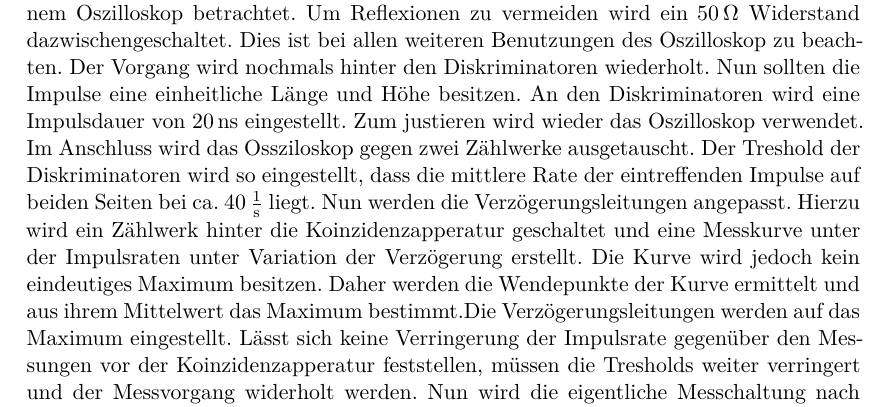
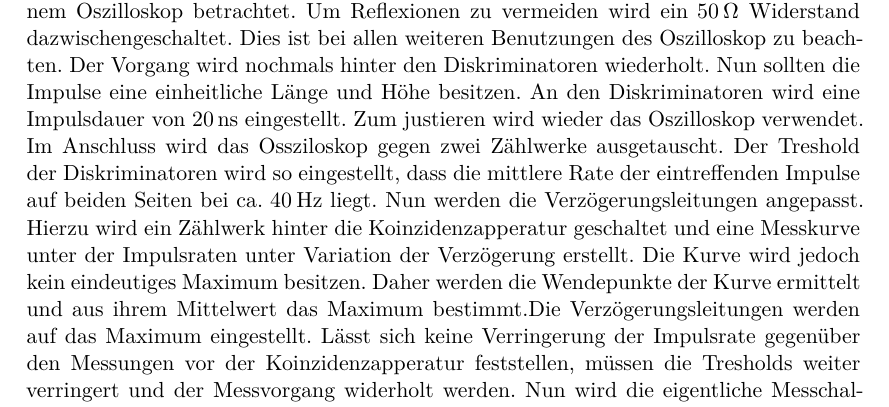
Before and after one commit to lfighter/FortgeschrittenesPraktikum, a LaTeX document (01-Versuch01/01-Versuch01w.tex, which reads 01-Versuch01/content/durchfuehrung.tex): part of page 6 of 9, cut so that both start at the same text. Compiled offline with XeLaTeX.

Commit message:
noch mehr fehler gefixt

```diff
--- a/01-Versuch01/content/durchfuehrung.tex
+++ b/01-Versuch01/content/durchfuehrung.tex
@@ -6,4 +6,4 @@ Zunächst wird der Aufbau gemäß Abb. $\ref{fig:Aufbau}$ bis zur Koinzidenz auf
 % und es wird eine ungefähre Signallänge aufgenommen.
 Um Reflexionen zu vermeiden wird ein $\SI{50}{\ohm}$ Widerstand dazwischengeschaltet. Dies ist bei allen weiteren Benutzungen des Oszilloskop zu beachten. Der Vorgang wird nochmals hinter den Diskriminatoren wiederholt. Nun sollten die Impulse eine einheitliche Länge und Höhe besitzen. An den Diskriminatoren wird eine Impulsdauer von $\SI{20}{\nano\second}$ eingestellt. Zum justieren wird wieder das Oszilloskop verwendet.
 % Auch diese Informationen werden notiert.
- Im Anschluss wird das Ossziloskop gegen zwei Zählwerke ausgetauscht. Der Treshold der Diskriminatoren wird so eingestellt, dass die mittlere Rate der eintreffenden Impulse auf beiden Seiten bei ca. $\SI{40}{\frac{1}{\second}}$ liegt. Nun werden die Verzögerungsleitungen angepasst. Hierzu wird ein Zählwerk hinter die Koinzidenzapperatur geschaltet und eine Messkurve unter der Impulsraten unter Variation der Verzögerung erstellt. Die Kurve wird jedoch kein eindeutiges Maximum besitzen. Daher werden die Wendepunkte der Kurve ermittelt und aus ihrem Mittelwert das Maximum bestimmt.Die Verzögerungsleitungen werden auf das Maximum eingestellt. Lässt sich keine Verringerung der Impulsrate gegenüber den Messungen vor der Koinzidenzapperatur feststellen, müssen die Tresholds weiter verringert und der Messvorgang widerholt werden. Nun wird die eigentliche Messchaltung nach Abb. $\ref{}fig:Aufbau$ aufgebaut. Danach wird die Zeit $T_\text{S}$ am Univibrator mithilfe eines Oszilloskops auf $\SI{20}{\micro\meter}$ eingestellt. Zur weiteren Justierung werden beide Signalgänge des Szintillators abgeklemmt und gegen einen Doppelimpulsgenerator ausgetauscht. Es sollten mithilfe des Oszilloskops am Start und Stopp Eingang des TAC's Impulse der eingestellten Länge zu erkennen sein. Am TAC wird eine Messzeit von $\SI{20}{\micro\second}$ eingestellt. Das Ossziloskop wird hinter den TAC geschaltet. Es sollten nun Impulse zu erkennen sein, deren Höhen proportional zum eingestellten Impulsabstand verlaufen. Anschließend werden die Kanäle des Vielkanalanalysators am Computer betrachtet. Im verwendeten Programm sollte  ein Punkt zu sehen sein, der sich vertikal nach oben bewegt. Zuletzt wird noch eine Zeitkalibrierung durchgeführt. Hierzu wird der Doppelimpulsabstand variiert und die am Computer entstehende Kurve gespeichert. Aus den Daten lässt sich später eine Zeitskala für die Kanäle anfertigen.Nun kann die eigentliche Messreihe gestartet werden. Hierfür wird die Koinzidenz wieder auf die Impulse des Szintillators angepasst. Dann wird die Messung gleichzeitig am Computer und an beiden Impulsmessern gestartet. Nach ca. $24-30$ Stunden kann die Messung wieder beendet werden. Auch hier ist darauf zu achten, dass gleichzeitig gestoppt wird.
+ Im Anschluss wird das Ossziloskop gegen zwei Zählwerke ausgetauscht. Der Treshold der Diskriminatoren wird so eingestellt, dass die mittlere Rate der eintreffenden Impulse auf beiden Seiten bei ca. $\SI{40}{\hertz}$ liegt. Nun werden die Verzögerungsleitungen angepasst. Hierzu wird ein Zählwerk hinter die Koinzidenzapperatur geschaltet und eine Messkurve unter der Impulsraten unter Variation der Verzögerung erstellt. Die Kurve wird jedoch kein eindeutiges Maximum besitzen. Daher werden die Wendepunkte der Kurve ermittelt und aus ihrem Mittelwert das Maximum bestimmt.Die Verzögerungsleitungen werden auf das Maximum eingestellt. Lässt sich keine Verringerung der Impulsrate gegenüber den Messungen vor der Koinzidenzapperatur feststellen, müssen die Tresholds weiter verringert und der Messvorgang widerholt werden. Nun wird die eigentliche Messchaltung nach Abb. $\ref{fig:Aufbau}$ aufgebaut. Danach wird die Zeit $T_\text{S}$ am Univibrator mithilfe eines Oszilloskops auf $\SI{20}{\micro\meter}$ eingestellt. Zur weiteren Justierung werden beide Signalgänge des Szintillators abgeklemmt und gegen einen Doppelimpulsgenerator ausgetauscht. Es sollten mithilfe des Oszilloskops am Start und Stopp Eingang des TAC's Impulse der eingestellten Länge zu erkennen sein. Am TAC wird eine Messzeit von $\SI{20}{\micro\second}$ eingestellt. Das Ossziloskop wird hinter den TAC geschaltet. Es sollten nun Impulse zu erkennen sein, deren Höhen proportional zum eingestellten Impulsabstand verlaufen. Anschließend werden die Kanäle des Vielkanalanalysators am Computer betrachtet. Im verwendeten Programm sollte  ein Punkt zu sehen sein, der sich vertikal nach oben bewegt. Zuletzt wird noch eine Zeitkalibrierung durchgeführt. Hierzu wird der Doppelimpulsabstand variiert und die am Computer entstehende Kurve gespeichert. Aus den Daten lässt sich später eine Zeitskala für die Kanäle anfertigen.Nun kann die eigentliche Messreihe gestartet werden. Hierfür wird die Koinzidenz wieder auf die Impulse des Szintillators angepasst. Dann wird die Messung gleichzeitig am Computer und an beiden Impulsmessern gestartet. Nach ca. $24-30$ Stunden kann die Messung wieder beendet werden. Auch hier ist darauf zu achten, dass gleichzeitig gestoppt wird.
```
Also changed, not shown: 01-Versuch01/content/aufbau.tex (+1 -1 lines).
